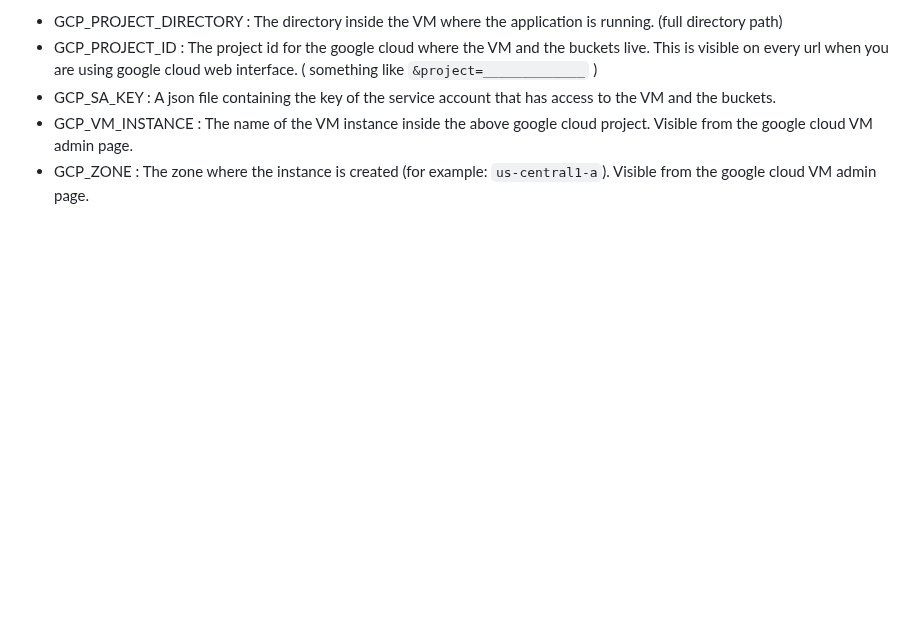
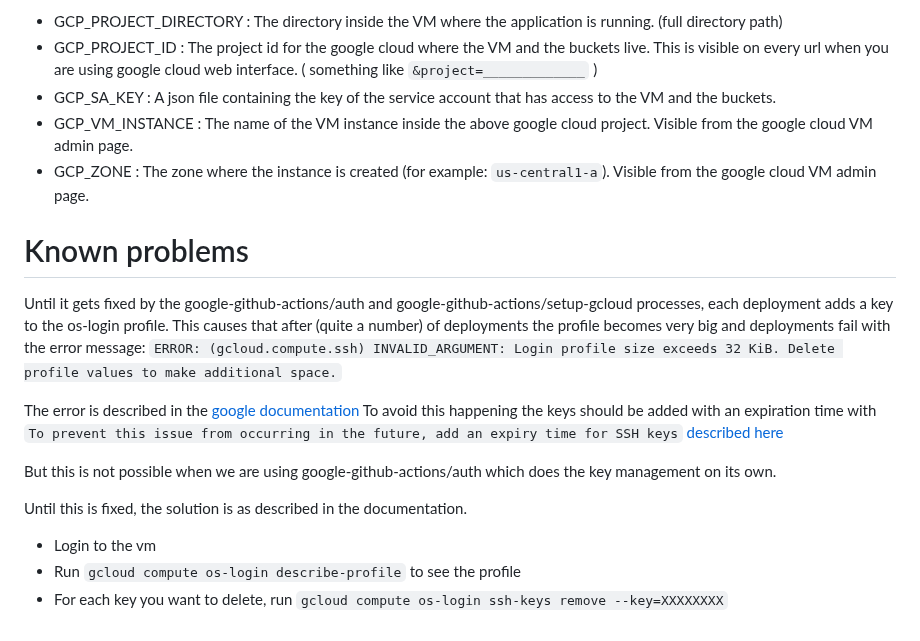
Before and after one commit to SocietyProtectionUndergroundNetworks/sequencing-submission-form, a Markdown page: README.md, the part around the change. Drawn GitHub-style; blank space fills up the shorter version.

Commit message:
Instructions for the cloud-login mitigation issue

```diff
--- a/README.md
+++ b/README.md
@@ -49,3 +49,20 @@ Everytime a commit happens in the master, a github workflow runs an action and d
 - GCP_SA_KEY : A json file containing the key of the service account that has access to the VM and the buckets.
 - GCP_VM_INSTANCE : The name of the VM instance inside the above google cloud project. Visible from the google cloud VM admin page.
 - GCP_ZONE : The zone where the instance is created (for example: `us-central1-a`). Visible from the google cloud VM admin page.
+
+# Known problems
+
+Until it gets fixed by the google-github-actions/auth and google-github-actions/setup-gcloud processes, each deployment adds a key to the os-login profile.
+This causes that after (quite a number) of deployments the profile becomes very big and deployments fail with the error message:
+`ERROR: (gcloud.compute.ssh) INVALID_ARGUMENT: Login profile size exceeds 32 KiB. Delete profile values to make additional space.`
+
+The error is described in the [google documentation](https://cloud.google.com/compute/docs/troubleshooting/troubleshoot-os-login#invalid_argument)
+To avoid this happening the keys should be added with an expiration time with `To prevent this issue from occurring in the future, add an expiry time for SSH keys` [described here](https://cloud.google.com/compute/docs/connect/add-ssh-keys#os-login)
+
+But this is not possible when we are using google-github-actions/auth which does the key management on its own.
+
+Until this is fixed, the solution is as described in the documentation.
+
+- Login to the vm
+- Run `gcloud compute os-login describe-profile` to see the profile
+- For each key you want to delete, run `gcloud compute os-login ssh-keys remove --key=XXXXXXXX`
```
